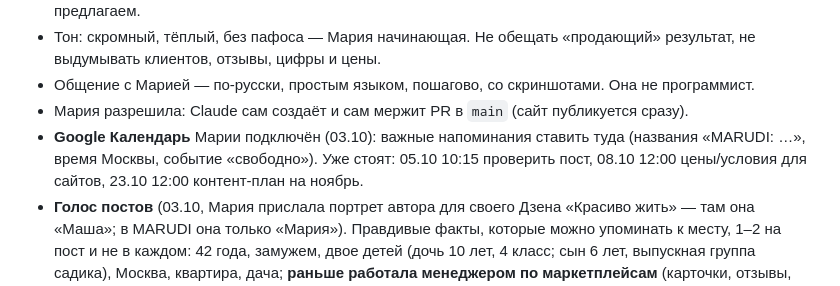
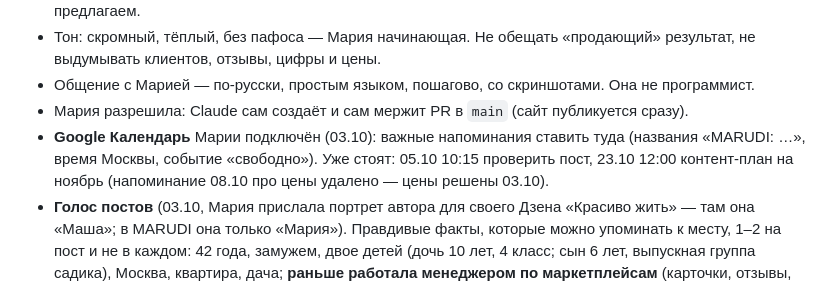
Before and after one commit to uydilevich-ctrl/moi-web-sait, a Markdown page: CLAUDE.md, the part around the change. Rendered like a GitHub page.

Commit message:
Память: напоминание про цены в календаре больше не нужно (#59)
Claude-Session: https://claude.ai/code/session_01H11W7LBLUBKKWjyjBXn1v7

Co-authored-by: Claude <noreply@anthropic.com>

```diff
--- a/CLAUDE.md
+++ b/CLAUDE.md
@@ -15,8 +15,8 @@
 - Общение с Марией — по-русски, простым языком, пошагово, со скриншотами. Она не программист.
 - Мария разрешила: Claude сам создаёт и сам мержит PR в `main` (сайт публикуется сразу).
 - **Google Календарь** Марии подключён (03.10): важные напоминания ставить туда (названия «MARUDI: …»,
-  время Москвы, событие «свободно»). Уже стоят: 05.10 10:15 проверить пост, 08.10 12:00 цены/условия
-  для сайтов, 23.10 12:00 контент-план на ноябрь.
+  время Москвы, событие «свободно»). Уже стоят: 05.10 10:15 проверить пост, 23.10 12:00 контент-план
+  на ноябрь (напоминание 08.10 про цены удалено — цены решены 03.10).
 - **Голос постов** (03.10, Мария прислала портрет автора для своего Дзена «Красиво жить» — там она «Маша»;
   в MARUDI она только «Мария»). Правдивые факты, которые можно упоминать к месту, 1–2 на пост и не в каждом:
   42 года, замужем, двое детей (дочь 10 лет, 4 класс; сын 6 лет, выпускная группа садика), Москва, квартира,
```
